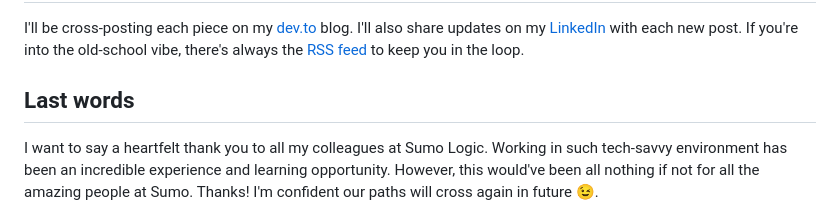
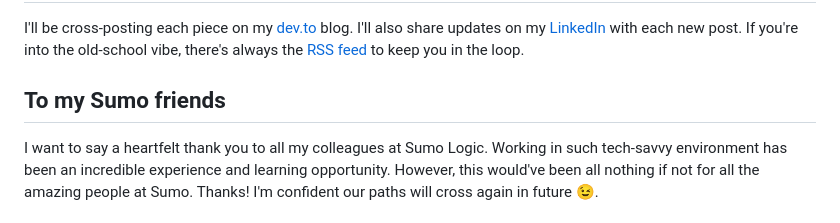
Before and after one commit to szymonpulut/szymonpulut.github.io, a Markdown page: _posts/hello-world.md, the part around the change. Drawn GitHub-style.

Commit message:
feat(article): edit last header

```diff
--- a/_posts/hello-world.md
+++ b/_posts/hello-world.md
@@ -58,6 +58,6 @@ Apart from that, I recently did some job interviews and helped some friends prep
 
 I'll be cross-posting each piece on my [dev.to](https://dev.to/szymonpulut) blog. I'll also share updates on my [LinkedIn](https://linkedin.com/in/szymonpulut/) with each new post. If you're into the old-school vibe, there's always the [RSS feed](https://szymonpulut.com/feed.xml) to keep you in the loop.
 
-## Last words
+## To my Sumo friends
 
 I want to say a heartfelt thank you to all my colleagues at Sumo Logic. Working in such tech-savvy environment has been an incredible experience and learning opportunity. However, this would've been all nothing if not for all the amazing people at Sumo. Thanks! I'm confident our paths will cross again in future 😉.
```
